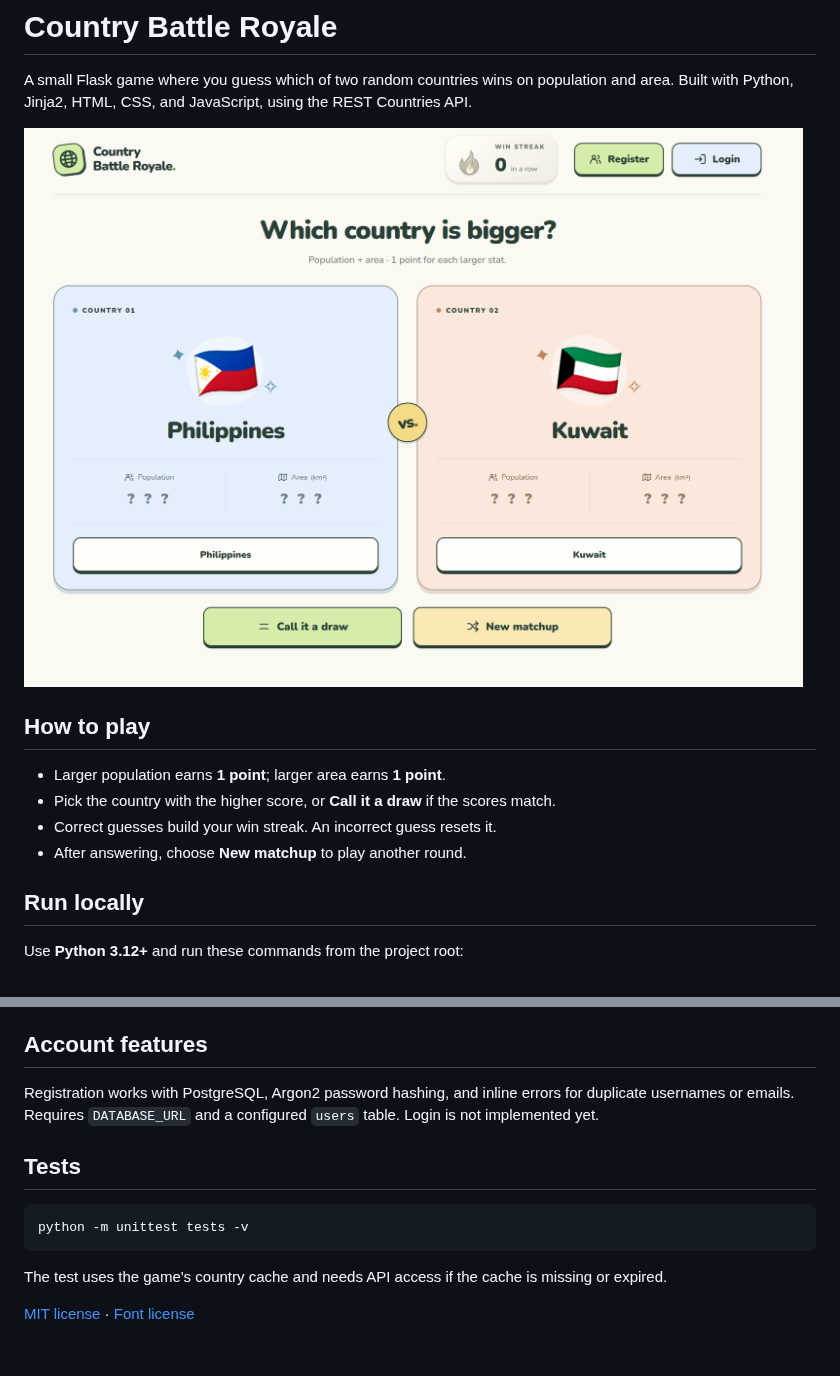
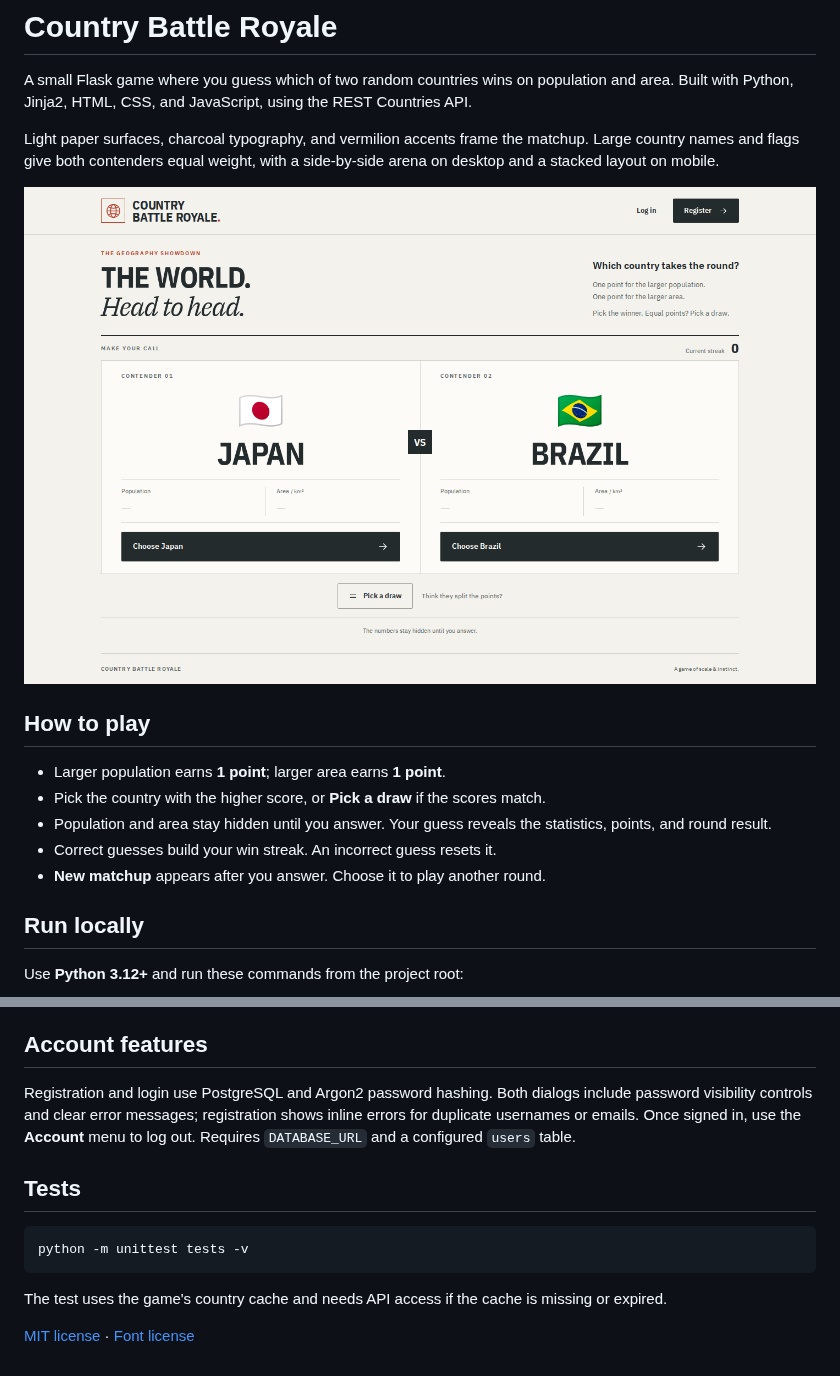
Before and after one commit to jakubbarak2001/CountryBattleRoyale, a Markdown page: README.MD, 2 parts joined by grey strips. Drawn GitHub-style; pictures changed too: docs/images/gameplay.png.

```diff
--- a/README.MD
+++ b/README.MD
@@ -2,14 +2,17 @@
 
 A small Flask game where you guess which of two random countries wins on population and area. Built with Python, Jinja2, HTML, CSS, and JavaScript, using the REST Countries API.
 
-![Country Battle Royale — Philippines vs. Kuwait](docs/images/gameplay.png)
+Light paper surfaces, charcoal typography, and vermilion accents frame the matchup. Large country names and flags give both contenders equal weight, with a side-by-side arena on desktop and a stacked layout on mobile.
+
+![Country Battle Royale — redesigned Japan vs. Brazil matchup](docs/images/gameplay.png)
 
 ## How to play
 
 - Larger population earns **1 point**; larger area earns **1 point**.
-- Pick the country with the higher score, or **Call it a draw** if the scores match.
+- Pick the country with the higher score, or **Pick a draw** if the scores match.
+- Population and area stay hidden until you answer. Your guess reveals the statistics, points, and round result.
 - Correct guesses build your win streak. An incorrect guess resets it.
-- After answering, choose **New matchup** to play another round.
+- **New matchup** appears after you answer. Choose it to play another round.
 
 ## Run locally
 
@@ -42,7 +45,7 @@ Open [localhost:5000](http://127.0.0.1:5000). Country data is cached for seven d
 
 ## Account features
 
-Registration works with PostgreSQL, Argon2 password hashing, and inline errors for duplicate usernames or emails. Requires `DATABASE_URL` and a configured `users` table. Login is not implemented yet.
+Registration and login use PostgreSQL and Argon2 password hashing. Both dialogs include password visibility controls and clear error messages; registration shows inline errors for duplicate usernames or emails. Once signed in, use the **Account** menu to log out. Requires `DATABASE_URL` and a configured `users` table.
 
 ## Tests
 
```
Also changed, not shown: other parts of README.MD (+1 -1 lines), 12 other files.
